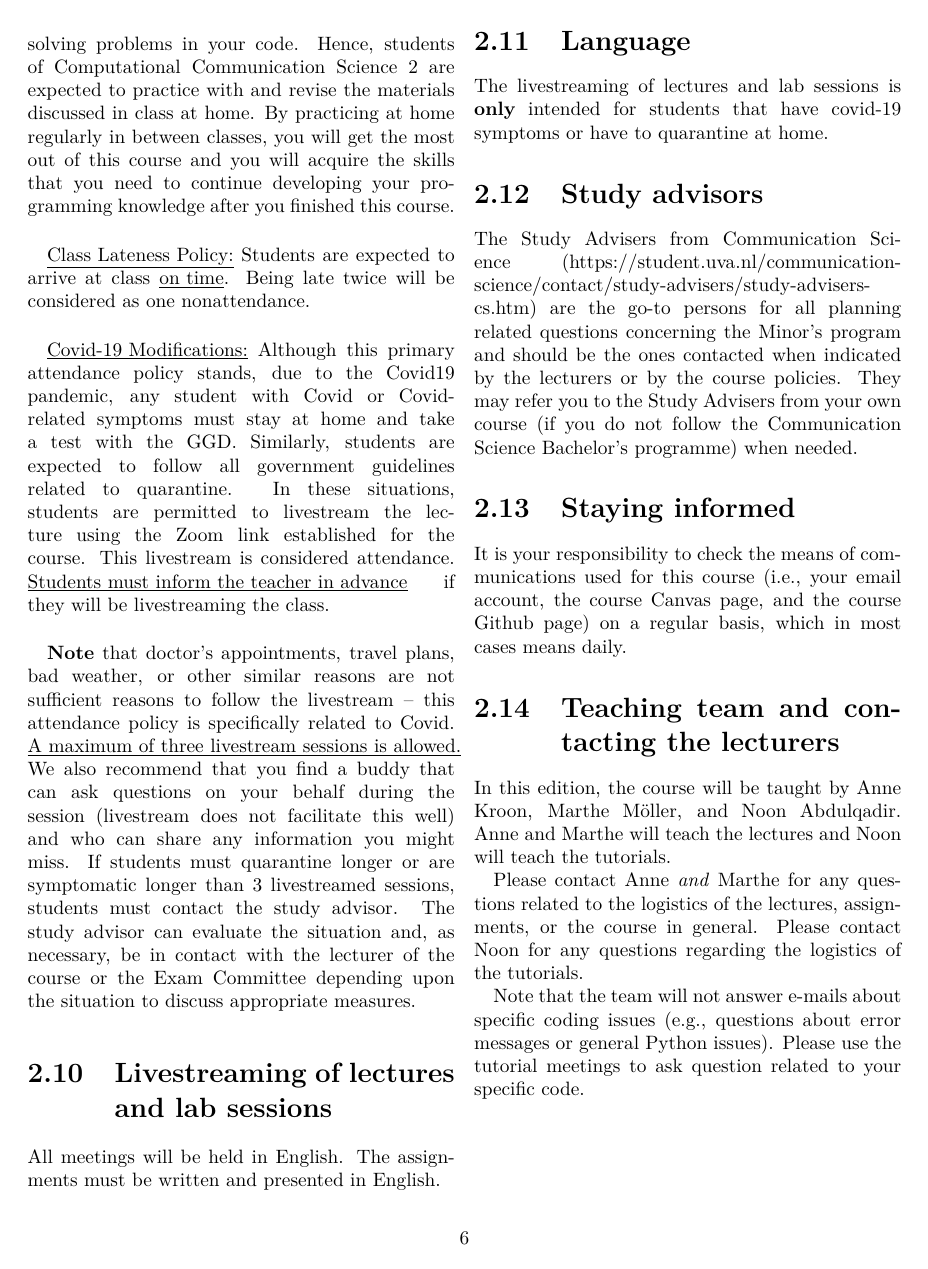
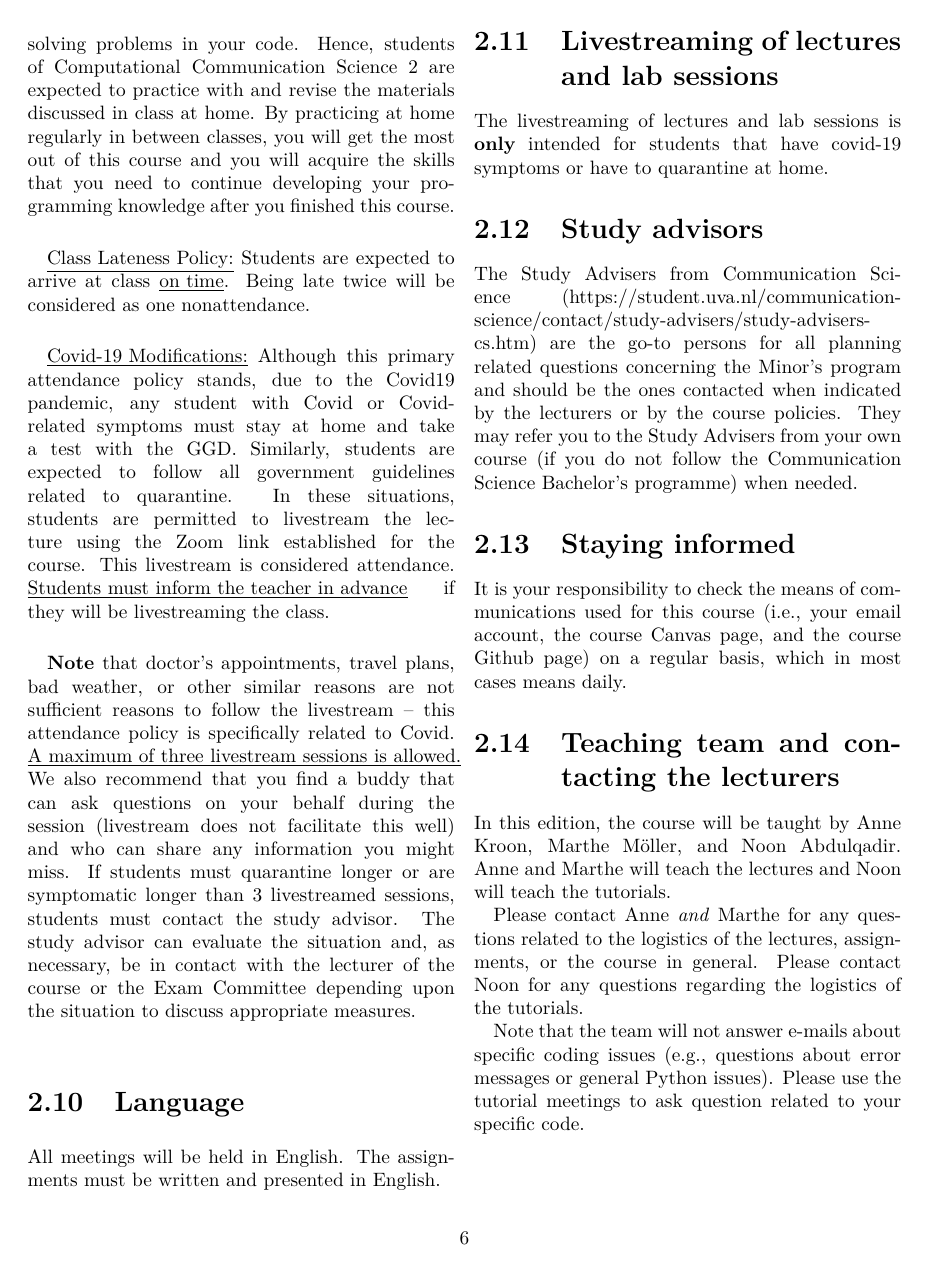
Before and after one commit to annekroon/CCS-2, a LaTeX thesis (coursemanual/CourseManual.tex): page 7 of 14. Compiled offline with pdfLaTeX.

Commit message:
fix course manual

```diff
--- a/coursemanual/CourseManual.tex
+++ b/coursemanual/CourseManual.tex
@@ -129,11 +129,11 @@ In week 7, you will present your group assignment in class.
 
 	\textbf{Note} that doctor's appointments, travel plans, bad weather, or other similar reasons are not sufficient reasons to follow the livestream – this attendance policy is specifically related to Covid. \underline{A maximum of three livestream sessions is allowed.} We also recommend that you find a buddy that can ask questions on your behalf during the session (livestream does not facilitate this well) and who can share any information you might miss.  If students must quarantine longer or are symptomatic longer than 3 livestreamed sessions, students must contact the study advisor. The study advisor can evaluate the situation and, as necessary, be in contact with the lecturer of the course or the Exam Committee depending upon the situation to discuss appropriate measures.
 
-	\section{Livestreaming of lectures and lab sessions}
+	\section{Language}
 	All meetings will be held in English. The assignments must be written and presented in English.
 
 
-	\section{Language}
+	\section{Livestreaming of lectures and lab sessions}
 	The livestreaming of lectures and lab sessions is \textbf{only} intended for students that have covid-19 symptoms or have to quarantine at home.
 
 	\section{Study advisors}
```
Also changed, not shown: coursemanual/CourseManual.pdf.
